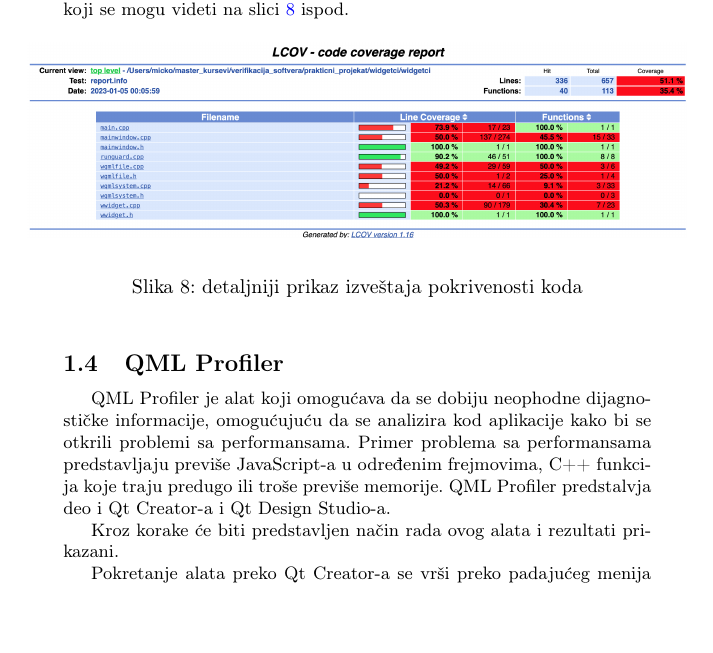
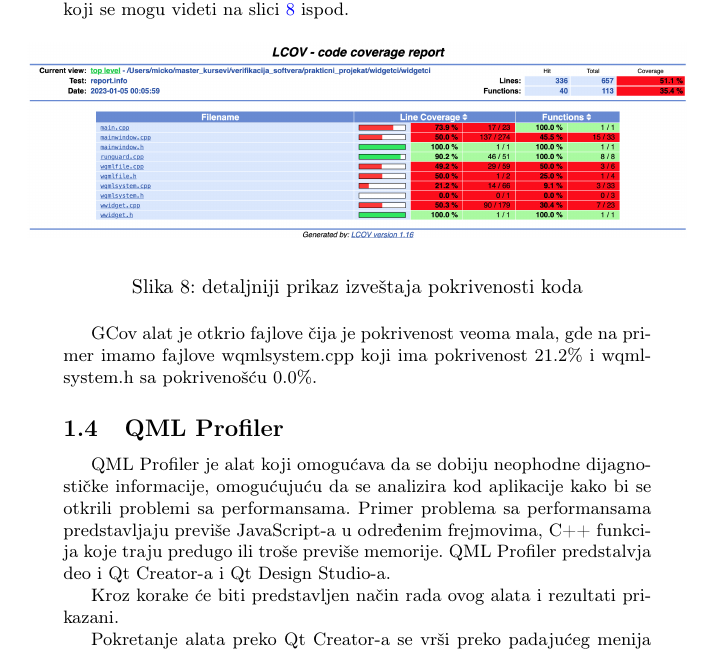
Before and after one commit to nikolamicic/vs_prakticni_seminarski, a LaTeX document (ProjectAnalysisReport/main.tex): part of page 5 of 9, cut so that both start at the same text, the shorter picture padded with empty space. Compiled offline with pdfLaTeX.

Commit message:
Azuriran ProjectAnalysisReport i README

```diff
--- a/ProjectAnalysisReport/main.tex
+++ b/ProjectAnalysisReport/main.tex
@@ -203,6 +203,8 @@ Detaljniji prikaz pokrivenosti koda nad fajlovima u okviru projekta možemo vide
 \label{fig: GCov-03}
 \end{figure}
 
+GCov alat je otkrio fajlove čija je pokrivenost veoma mala, gde na primer imamo fajlove wqmlsystem.cpp koji ima pokrivenost 21.2\% i wqmlsystem.h sa pokrivenošću 0.0\%.
+
 \subsection{QML Profiler}
 QML Profiler je alat koji omogućava da se dobiju neophodne dijagnostičke informacije, omogućujuću da se analizira kod aplikacije kako bi se otkrili problemi sa performansama. Primer problema sa performansama predstavljaju previše JavaScript-a u određenim frejmovima, C++ funkcija koje traju predugo ili troše previše memorije.
 QML Profiler predstalvja deo i Qt Creator-a i Qt Design Studio-a.
```
Also changed, not shown: ProjectAnalysisReport.pdf, README.md.
